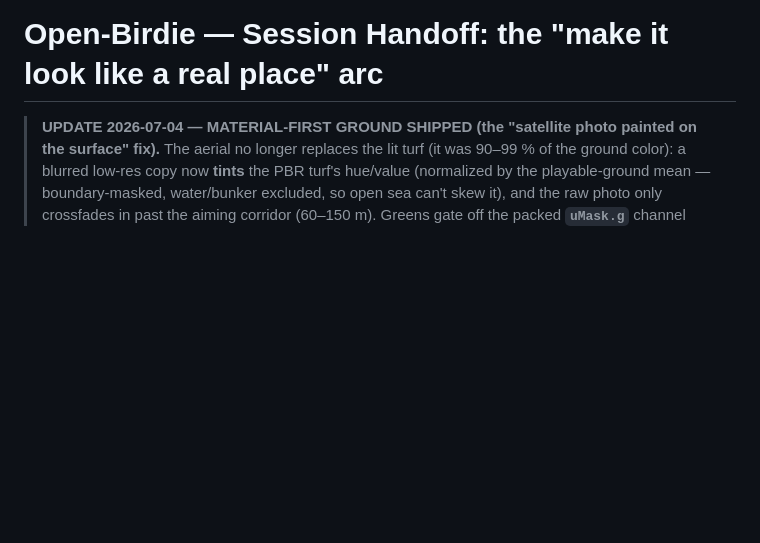
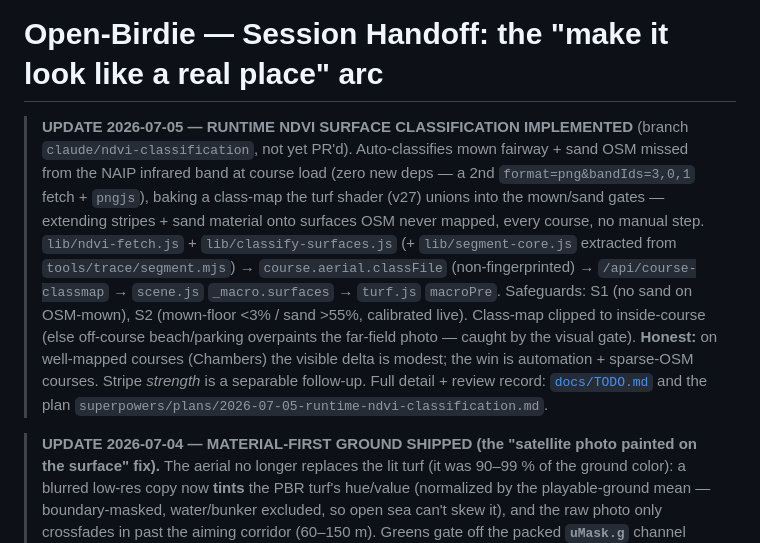
Before and after one commit to rroojrooj/Open-Birdie, a Markdown page: docs/HANDOFF.md, the part around the change. Rendered like a GitHub page; blank space fills up the shorter version.

```diff
--- a/docs/HANDOFF.md
+++ b/docs/HANDOFF.md
@@ -1,4 +1,18 @@
 # Open-Birdie — Session Handoff: the "make it look like a real place" arc
+
+> **UPDATE 2026-07-05 — RUNTIME NDVI SURFACE CLASSIFICATION IMPLEMENTED** (branch
+> `claude/ndvi-classification`, not yet PR'd). Auto-classifies mown fairway + sand OSM missed
+> from the NAIP infrared band at course load (zero new deps — a 2nd `format=png&bandIds=3,0,1`
+> fetch + `pngjs`), baking a class-map the turf shader (v27) unions into the mown/sand gates —
+> extending stripes + sand material onto surfaces OSM never mapped, every course, no manual step.
+> `lib/ndvi-fetch.js` + `lib/classify-surfaces.js` (+ `lib/segment-core.js` extracted from
+> `tools/trace/segment.mjs`) → `course.aerial.classFile` (non-fingerprinted) → `/api/course-classmap`
+> → `scene.js` `_macro.surfaces` → `turf.js` `macroPre`. Safeguards: S1 (no sand on OSM-mown), S2
+> (mown-floor <3% / sand >55%, calibrated live). Class-map clipped to inside-course (else off-course
+> beach/parking overpaints the far-field photo — caught by the visual gate). **Honest:** on
+> well-mapped courses (Chambers) the visible delta is modest; the win is automation + sparse-OSM
+> courses. Stripe *strength* is a separable follow-up. Full detail + review record:
+> [`docs/TODO.md`](TODO.md) and the plan `superpowers/plans/2026-07-05-runtime-ndvi-classification.md`.
 
 > **UPDATE 2026-07-04 — MATERIAL-FIRST GROUND SHIPPED (the "satellite photo painted on the
 > surface" fix).** The aerial no longer replaces the lit turf (it was 90–99 % of the ground
```
Also changed, not shown: docs/TODO.md (+37 -0 lines).
